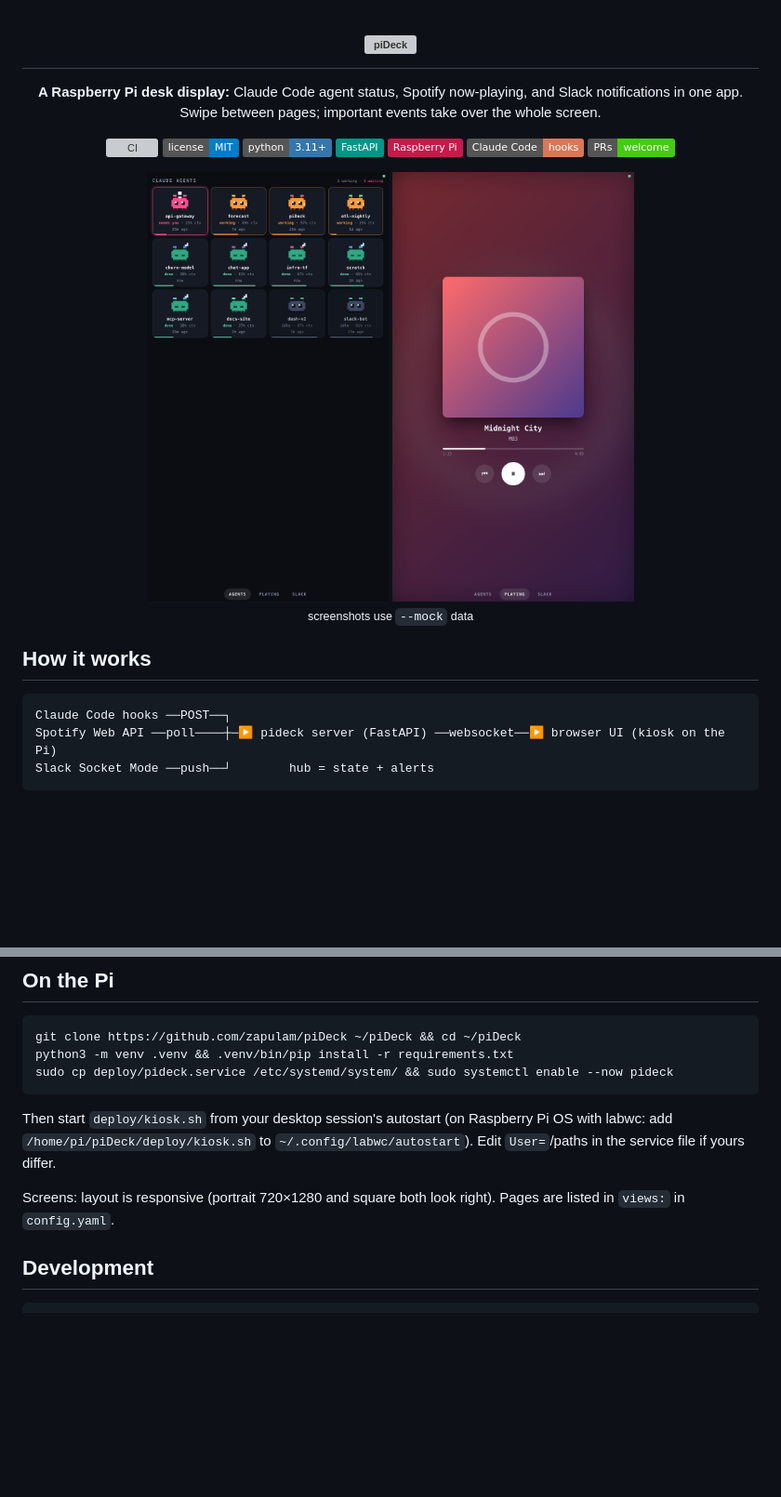
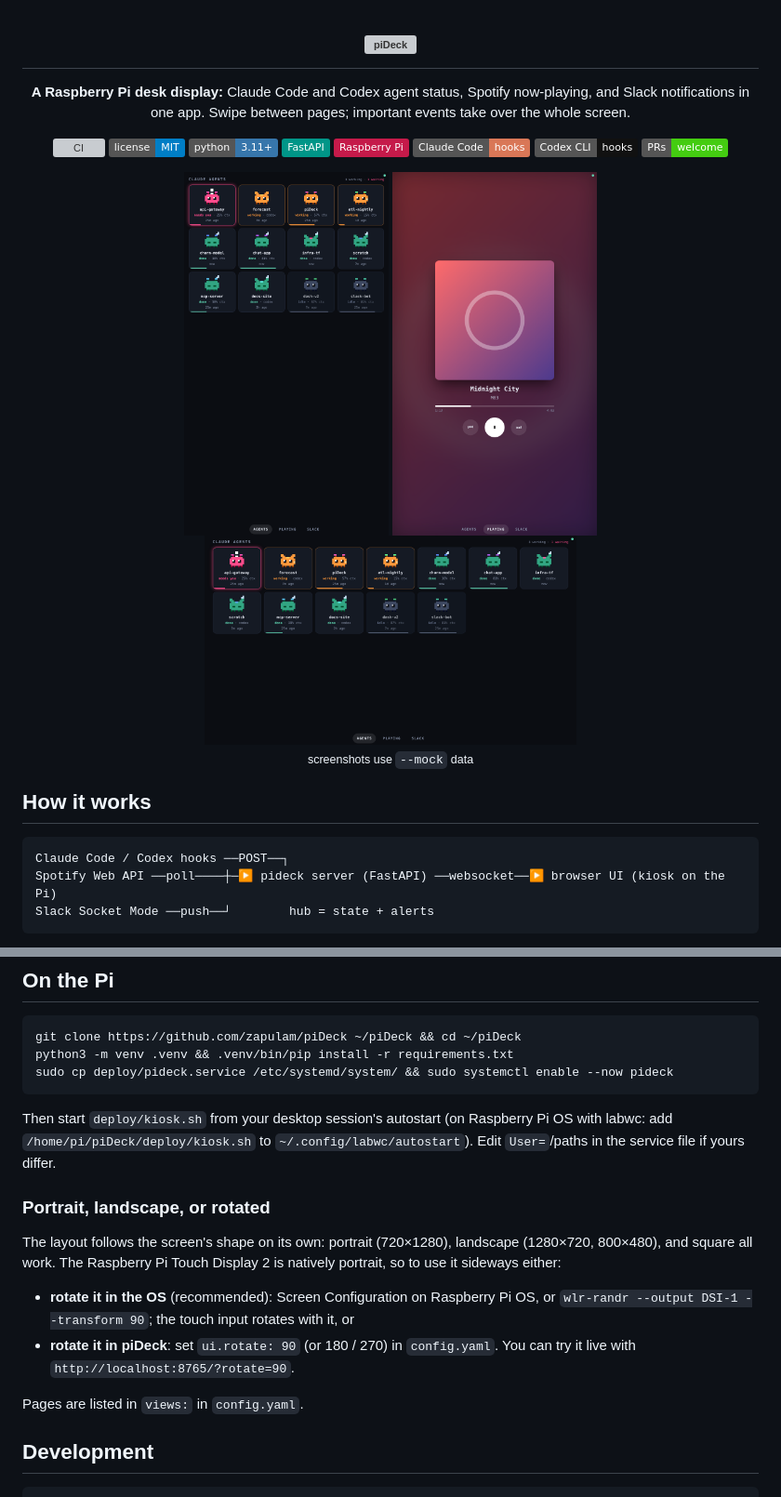
Before and after one commit to zapulam/piDeck, a Markdown page: README.md, 2 parts joined by grey strips. Shown at 93% size. Drawn GitHub-style; pictures changed too: docs/agents.png, docs/landscape.png (added); badges without logos; blank space fills up the shorter version; grey boxes are pictures that could not be loaded.

````diff
--- a/README.md
+++ b/README.md
@@ -2,7 +2,7 @@
   <img src="docs/logo.svg" alt="piDeck" width="420">
 </h1>
 
-<p align="center"><b>A Raspberry Pi desk display:</b> Claude Code agent status, Spotify now-playing, and Slack notifications in one app. Swipe between pages; important events take over the whole screen.</p>
+<p align="center"><b>A Raspberry Pi desk display:</b> Claude Code and Codex agent status, Spotify now-playing, and Slack notifications in one app. Swipe between pages; important events take over the whole screen.</p>
 
 <p align="center">
   <a href="https://github.com/zapulam/piDeck/actions/workflows/ci.yml"><img src="https://github.com/zapulam/piDeck/actions/workflows/ci.yml/badge.svg" alt="CI"></a>
@@ -11,18 +11,19 @@
   <img src="https://img.shields.io/badge/FastAPI-009688?logo=fastapi&logoColor=white" alt="FastAPI">
   <img src="https://img.shields.io/badge/Raspberry%20Pi-C51A4A?logo=raspberrypi&logoColor=white" alt="Raspberry Pi">
   <img src="https://img.shields.io/badge/Claude%20Code-hooks-D97757" alt="Claude Code hooks">
+  <img src="https://img.shields.io/badge/Codex%20CLI-hooks-111111" alt="Codex CLI hooks">
   <img src="https://img.shields.io/badge/PRs-welcome-brightgreen.svg" alt="PRs welcome">
 </p>
 
 <p align="center">
-  <img src="docs/agents.png" width="260"> <img src="docs/playing.png" width="260"><br>
+  <img src="docs/agents.png" width="220"> <img src="docs/playing.png" width="220"> <img src="docs/landscape.png" width="400"><br>
   <sub>screenshots use <code>--mock</code> data</sub>
 </p>
 
 ## How it works
 
 ```
-Claude Code hooks ──POST──┐
+Claude Code / Codex hooks ──POST──┐
 Spotify Web API ──poll────┼─▶ pideck server (FastAPI) ──websocket──▶ browser UI (kiosk on the Pi)
 Slack Socket Mode ──push──┘        hub = state + alerts
 ```
@@ -71,7 +88,13 @@ sudo cp deploy/pideck.service /etc/systemd/system/ && sudo systemctl enable --no
 ```
 Then start `deploy/kiosk.sh` from your desktop session's autostart (on Raspberry Pi OS with labwc: add `/home/pi/piDeck/deploy/kiosk.sh` to `~/.config/labwc/autostart`). Edit `User=`/paths in the service file if yours differ.
 
-Screens: layout is responsive (portrait 720×1280 and square both look right). Pages are listed in `views:` in `config.yaml`.
+### Portrait, landscape, or rotated
+
+The layout follows the screen's shape on its own: portrait (720×1280), landscape (1280×720, 800×480), and square all work. The Raspberry Pi Touch Display 2 is natively portrait, so to use it sideways either:
+- **rotate it in the OS** (recommended): Screen Configuration on Raspberry Pi OS, or `wlr-randr --output DSI-1 --transform 90`; the touch input rotates with it, or
+- **rotate it in piDeck**: set `ui.rotate: 90` (or 180 / 270) in `config.yaml`. You can try it live with `http://localhost:8765/?rotate=90`.
+
+Pages are listed in `views:` in `config.yaml`.
 
 ## Development
 
````
Also changed, not shown: other parts of README.md (+17 -1 lines), 14 other files.
